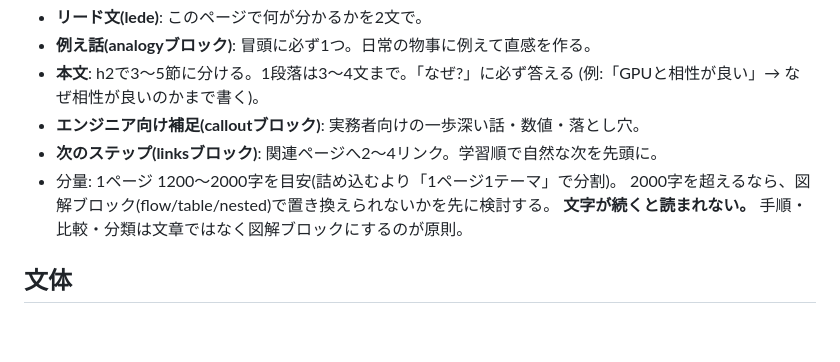
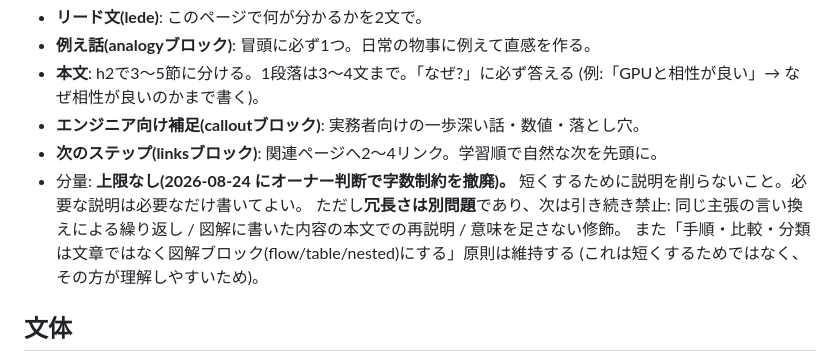
Before and after one commit to murakami-kaito-dev/AiNewsCurator, a Markdown page: .claude/docs/content-guide.md, the part around the change. GitHub-like rendering; blank space fills up the shorter version.

Commit message:
docs: コンテンツの字数制約を撤廃(オーナー判断)
短くするために説明を削らない方針に変更。冗長さの禁止と図解優先の原則は維持。
content-guide と editorial-runbook の校閲チェックリストを更新。

Co-Authored-By: Claude Fable 5 <noreply@anthropic.com>

```diff
--- a/.claude/docs/content-guide.md
+++ b/.claude/docs/content-guide.md
@@ -25,9 +25,12 @@ ANTENNAの全コンテンツはこのガイドに従う。定期更新エージ
   (例:「GPUと相性が良い」→ なぜ相性が良いのかまで書く)。
 - **エンジニア向け補足(calloutブロック)**: 実務者向けの一歩深い話・数値・落とし穴。
 - **次のステップ(linksブロック)**: 関連ページへ2〜4リンク。学習順で自然な次を先頭に。
-- 分量: 1ページ 1200〜2000字を目安(詰め込むより「1ページ1テーマ」で分割)。
-  2000字を超えるなら、図解ブロック(flow/table/nested)で置き換えられないかを先に検討する。
-  **文字が続くと読まれない。** 手順・比較・分類は文章ではなく図解ブロックにするのが原則。
+- 分量: **上限なし(2026-08-24 にオーナー判断で字数制約を撤廃)。**
+  短くするために説明を削らないこと。必要な説明は必要なだけ書いてよい。
+  ただし**冗長さは別問題**であり、次は引き続き禁止:
+  同じ主張の言い換えによる繰り返し / 図解に書いた内容の本文での再説明 / 意味を足さない修飾。
+  また「手順・比較・分類は文章ではなく図解ブロック(flow/table/nested)にする」原則は維持する
+  (これは短くするためではなく、その方が理解しやすいため)。
 
 ## 文体
 
```
Also changed, not shown: .claude/docs/editorial-runbook.md (+2 -1 lines).
